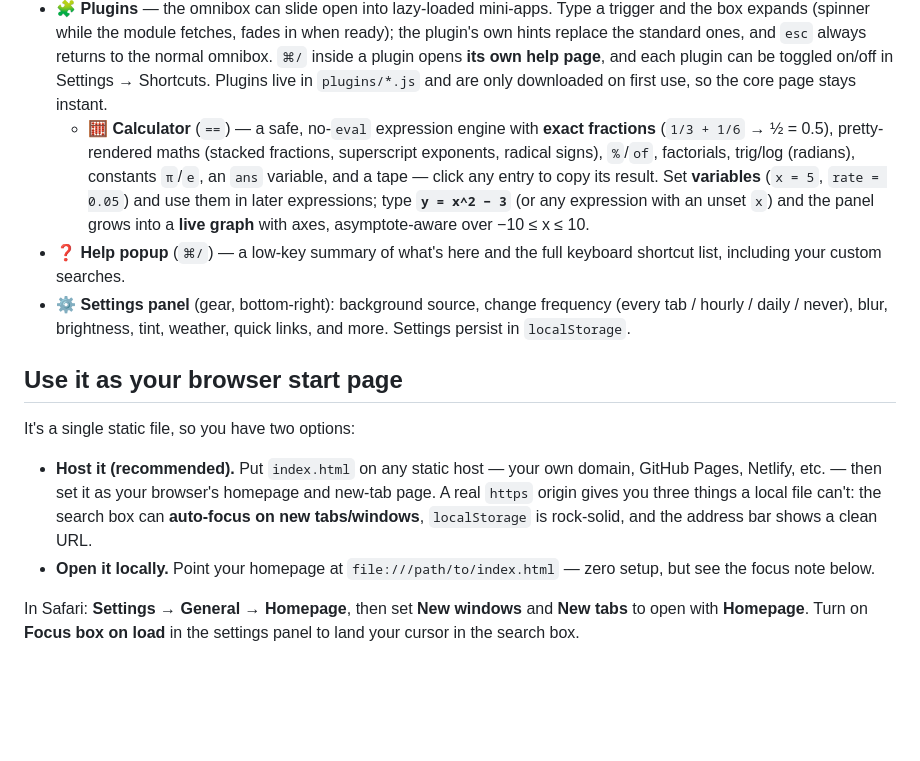
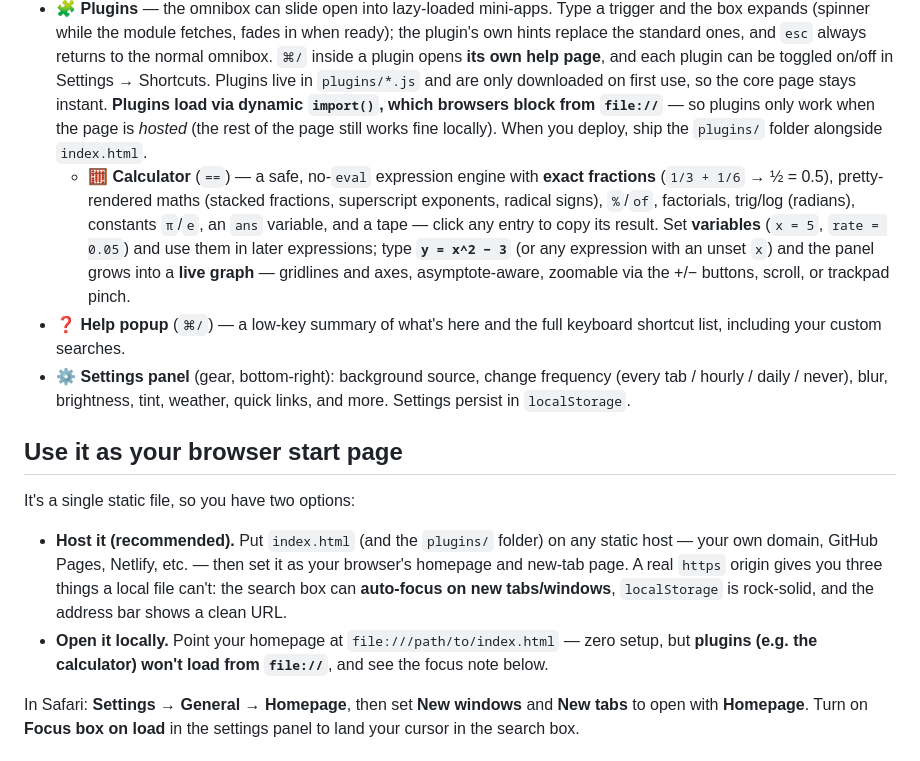
Before and after one commit to leecorbin/start-page, a Markdown page: README.md, the part around the change. GitHub-like rendering; blank space fills up the shorter version.

Commit message:
docs: note plugins need hosting (no file://), refresh calc/deploy notes
- Flag that plugins load via dynamic import() and so don't work from file://;
  deploy ships the plugins/ folder alongside index.html.
- Update the calculator graph blurb (gridlines + zoom) and the local-use note.

Co-Authored-By: Claude Opus 4.8 <noreply@anthropic.com>

```diff
--- a/README.md
+++ b/README.md
@@ -68,15 +68,18 @@ Inspired by [Bonjourr](https://bonjourr.fr), trimmed down and made hackable.
   returns to the normal omnibox. `⌘/` inside a plugin opens **its own help page**,
   and each plugin can be toggled on/off in Settings → Shortcuts. Plugins live in
   `plugins/*.js` and are only downloaded on first use, so the core page stays
-  instant.
+  instant. **Plugins load via dynamic `import()`, which browsers block from
+  `file://`** — so plugins only work when the page is *hosted* (the rest of the
+  page still works fine locally). When you deploy, ship the `plugins/` folder
+  alongside `index.html`.
   - 🧮 **Calculator** (`==`) — a safe, no-`eval` expression engine with **exact
     fractions** (`1/3 + 1/6` → ½ = 0.5), pretty-rendered maths (stacked
     fractions, superscript exponents, radical signs), `%`/`of`, factorials,
     trig/log (radians), constants `π`/`e`, an `ans` variable, and a tape —
     click any entry to copy its result. Set **variables** (`x = 5`, `rate = 0.05`)
     and use them in later expressions; type **`y = x^2 − 3`** (or any expression
-    with an unset `x`) and the panel grows into a **live graph** with axes,
-    asymptote-aware over −10 ≤ x ≤ 10.
+    with an unset `x`) and the panel grows into a **live graph** — gridlines and
+    axes, asymptote-aware, zoomable via the +/− buttons, scroll, or trackpad pinch.
 - ❓ **Help popup** (`⌘/`) — a low-key summary of what's here and the full keyboard
   shortcut list, including your custom searches.
 - ⚙️ **Settings panel** (gear, bottom-right): background source, change frequency
@@ -87,13 +90,14 @@ Inspired by [Bonjourr](https://bonjourr.fr), trimmed down and made hackable.
 
 It's a single static file, so you have two options:
 
-- **Host it (recommended).** Put `index.html` on any static host — your own
-  domain, GitHub Pages, Netlify, etc. — then set it as your browser's homepage and
+- **Host it (recommended).** Put `index.html` (and the `plugins/` folder) on any
+  static host — your own domain, GitHub Pages, Netlify, etc. — then set it as your browser's homepage and
   new-tab page. A real `https` origin gives you three things a local file can't:
   the search box can **auto-focus on new tabs/windows**, `localStorage` is
   rock-solid, and the address bar shows a clean URL.
 - **Open it locally.** Point your homepage at `file:///path/to/index.html` — zero
-  setup, but see the focus note below.
+  setup, but **plugins (e.g. the calculator) won't load from `file://`**, and see
+  the focus note below.
 
 In Safari: **Settings → General → Homepage**, then set **New windows** and
 **New tabs** to open with **Homepage**. Turn on **Focus box on load** in the
```
